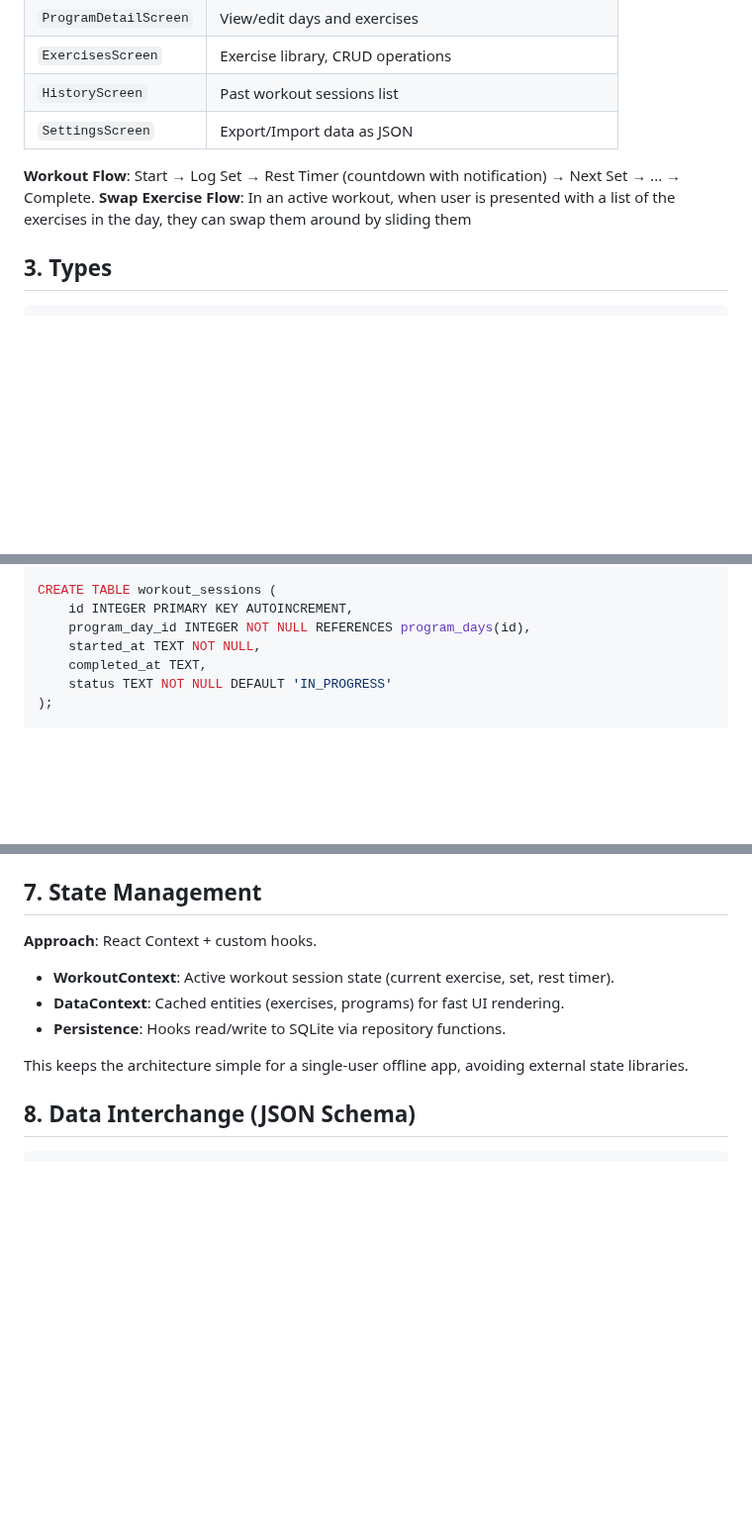
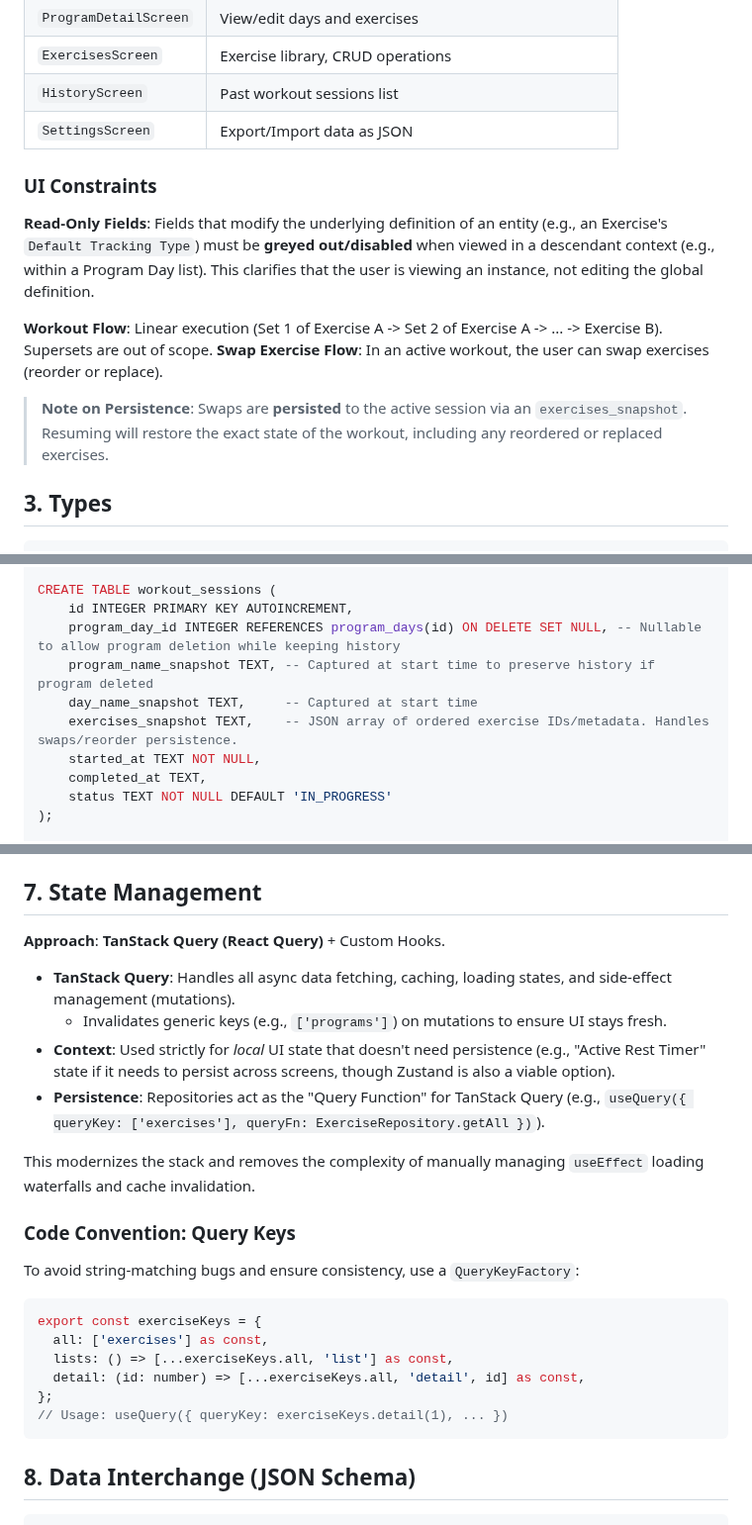
Before and after one commit to jfdg01/gym-tracker-v2, a Markdown page: docs/design-doc.md, 3 parts joined by grey strips. Shown at 99% size. Rendered like a GitHub page; blank space fills up the shorter version.

````diff
--- a/docs/design-doc.md
+++ b/docs/design-doc.md
@@ -35,8 +35,12 @@ Tab Navigator
 | `HistoryScreen` | Past workout sessions list |
 | `SettingsScreen` | Export/Import data as JSON |
 
-**Workout Flow**: Start → Log Set → Rest Timer (countdown with notification) → Next Set → ... → Complete.
-**Swap Exercise Flow**: In an active workout, when user is presented with a list of the exercises in the day, they can swap them around by sliding them
+### UI Constraints
+**Read-Only Fields**: Fields that modify the underlying definition of an entity (e.g., an Exercise's `Default Tracking Type`) must be **greyed out/disabled** when viewed in a descendant context (e.g., within a Program Day list). This clarifies that the user is viewing an instance, not editing the global definition.
+
+**Workout Flow**: Linear execution (Set 1 of Exercise A -> Set 2 of Exercise A -> ... -> Exercise B). Supersets are out of scope.
+**Swap Exercise Flow**: In an active workout, the user can swap exercises (reorder or replace).
+> **Note on Persistence**: Swaps are **persisted** to the active session via an `exercises_snapshot`. Resuming will restore the exact state of the workout, including any reordered or replaced exercises.
 
 ## 3. Types
 
@@ -196,7 +206,10 @@ CREATE TABLE exercise_settings (
 
 CREATE TABLE workout_sessions (
     id INTEGER PRIMARY KEY AUTOINCREMENT,
-    program_day_id INTEGER NOT NULL REFERENCES program_days(id),
+    program_day_id INTEGER REFERENCES program_days(id) ON DELETE SET NULL, -- Nullable to allow program deletion while keeping history
+    program_name_snapshot TEXT, -- Captured at start time to preserve history if program deleted
+    day_name_snapshot TEXT,     -- Captured at start time
+    exercises_snapshot TEXT,    -- JSON array of ordered exercise IDs/metadata. Handles swaps/reorder persistence.
     started_at TEXT NOT NULL,
     completed_at TEXT,
     status TEXT NOT NULL DEFAULT 'IN_PROGRESS'
@@ -248,13 +261,27 @@ CREATE INDEX idx_workout_sets_exercise ON workout_sets(exercise_id);
 
 ## 7. State Management
 
-**Approach**: React Context + custom hooks.
+**Approach**: **TanStack Query (React Query)** + Custom Hooks.
 
-- **WorkoutContext**: Active workout session state (current exercise, set, rest timer).
-- **DataContext**: Cached entities (exercises, programs) for fast UI rendering.
-- **Persistence**: Hooks read/write to SQLite via repository functions.
+- **TanStack Query**: Handles all async data fetching, caching, loading states, and side-effect management (mutations).
+  - Invalidates generic keys (e.g., `['programs']`) on mutations to ensure UI stays fresh.
+- **Context**: Used strictly for *local* UI state that doesn't need persistence (e.g., "Active Rest Timer" state if it needs to persist across screens, though Zustand is also a viable option).
+- **Persistence**: Repositories act as the "Query Function" for TanStack Query (e.g., `useQuery({ queryKey: ['exercises'], queryFn: ExerciseRepository.getAll })`).
 
-This keeps the architecture simple for a single-user offline app, avoiding external state libraries.
+This modernizes the stack and removes the complexity of manually managing `useEffect` loading waterfalls and cache invalidation.
+
+### Code Convention: Query Keys
+
+To avoid string-matching bugs and ensure consistency, use a `QueryKeyFactory`:
+
+```typescript
+export const exerciseKeys = {
+  all: ['exercises'] as const,
+  lists: () => [...exerciseKeys.all, 'list'] as const,
+  detail: (id: number) => [...exerciseKeys.all, 'detail', id] as const,
+};
+// Usage: useQuery({ queryKey: exerciseKeys.detail(1), ... })
+```
 
 ## 8. Data Interchange (JSON Schema)
 
````
Also changed, not shown: other parts of docs/design-doc.md (+12 -4 lines), docs/requirements.md (+6 -5 lines).
